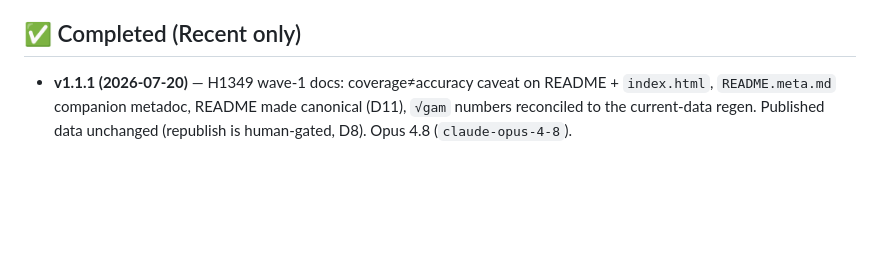
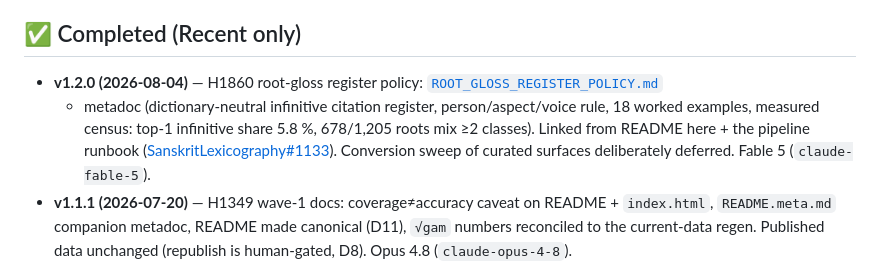
Before and after one commit to gasyoun/SanskritRussian, a Markdown page: .ai_state.md, the part around the change. Rendered like a GitHub page; blank space fills up the shorter version.

Commit message:
docs(ai-state): journal v1.2.0 H1860 register policy [dup-push-ok] (#11)
Co-authored-by: Claude Fable 5 <noreply@anthropic.com>

```diff
--- a/.ai_state.md
+++ b/.ai_state.md
@@ -37,6 +37,13 @@ Data + [live searchable site](https://gasyoun.github.io/SanskritRussian/) live h
   regenerated data is copied here. Keep the two in sync on any schema change.
 
 ## ✅ Completed (Recent only)
+- **v1.2.0 (2026-08-04)** — H1860 root-gloss register policy:
+  [`ROOT_GLOSS_REGISTER_POLICY.md`](https://github.com/gasyoun/SanskritRussian/blob/main/ROOT_GLOSS_REGISTER_POLICY.md)
+  + metadoc (dictionary-neutral infinitive citation register, person/aspect/voice rule, 18 worked
+  examples, measured census: top-1 infinitive share 5.8 %, 678/1,205 roots mix ≥2 classes). Linked
+  from README here + the pipeline runbook
+  ([SanskritLexicography#1133](https://github.com/gasyoun/SanskritLexicography/pull/1133)).
+  Conversion sweep of curated surfaces deliberately deferred. Fable 5 (`claude-fable-5`).
 - **v1.1.1 (2026-07-20)** — H1349 wave-1 docs: coverage≠accuracy caveat on README + `index.html`,
   `README.meta.md` companion metadoc, README made canonical (D11), `√gam` numbers reconciled to the
   current-data regen. Published data unchanged (republish is human-gated, D8). Opus 4.8 (`claude-opus-4-8`).
```
